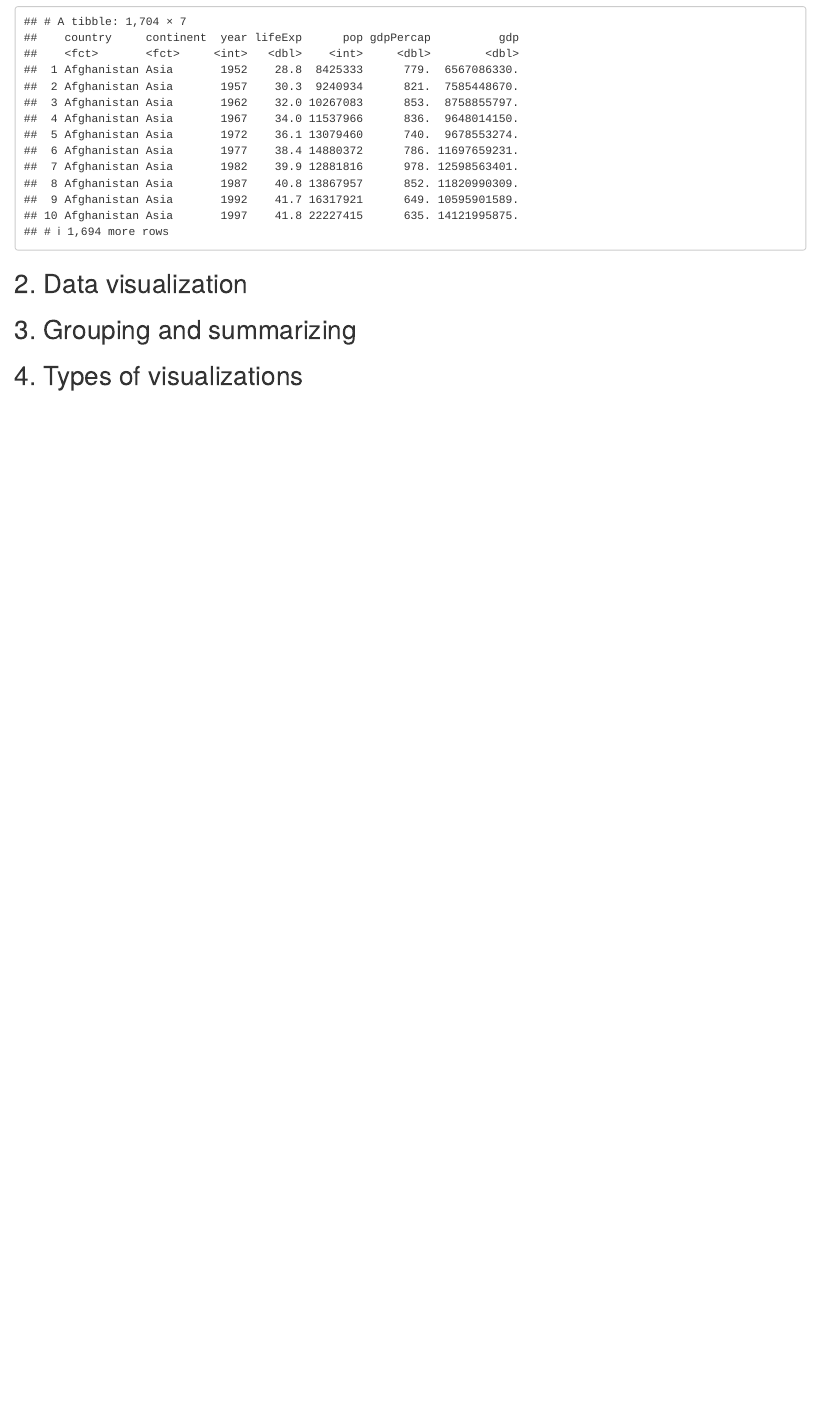
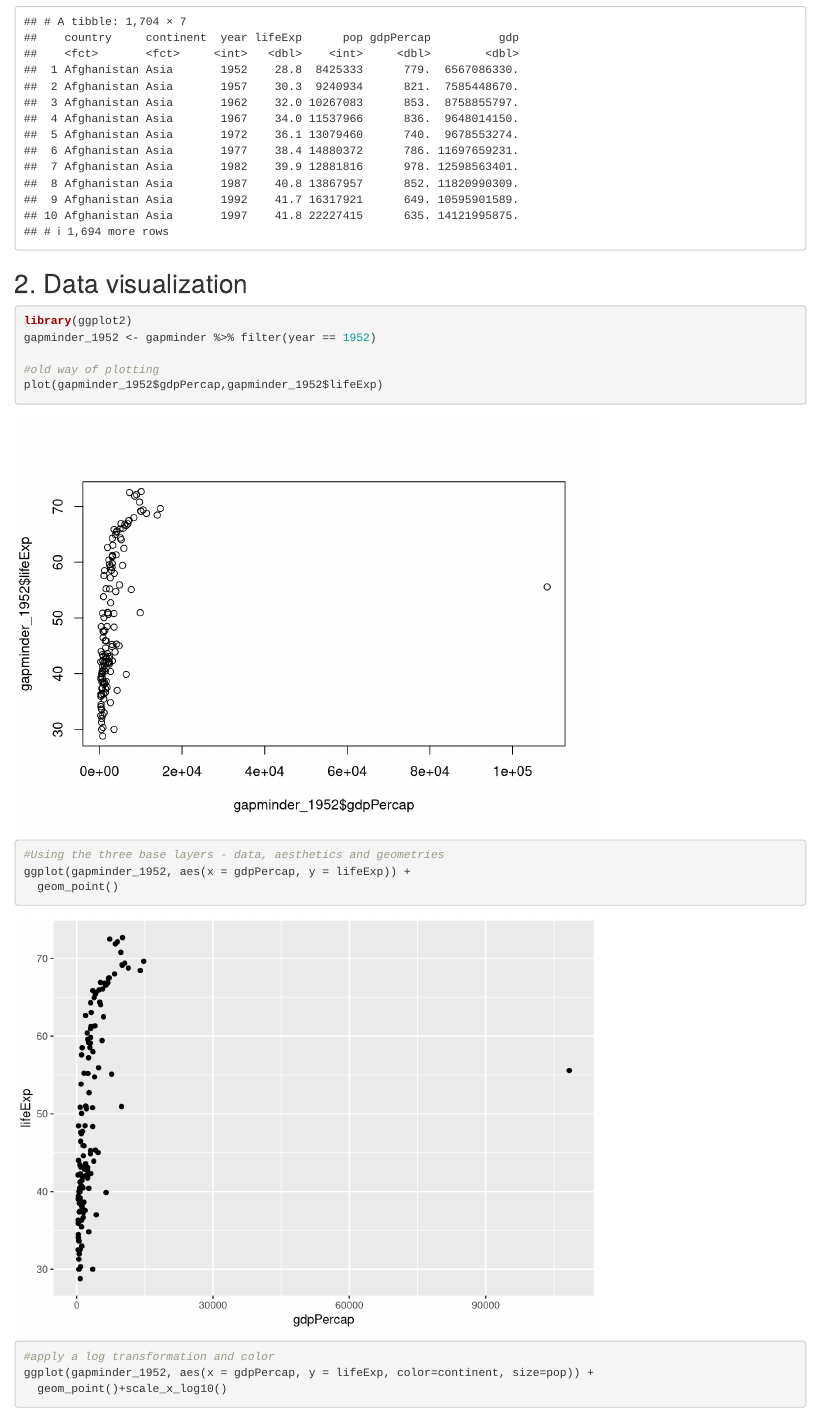
Before and after one commit to megomars/TidyverseInTheBatcave, an R Markdown document (README.Rmd): the page in a window 1100 px wide, from 9220 px down. Rendered offline with R 4.5, knitr and Pandoc, with nearby package versions; the gapminder table comes from the copy in Python's plotly package.

````diff
--- a/README.Rmd
+++ b/README.Rmd
@@ -76,3 +76,17 @@
 ```
 
 ## 2. Data visualization
+```{r}
+library(ggplot2)
+gapminder_1952 <- gapminder %>% filter(year == 1952)
+
+#old way of plotting
+plot(gapminder_1952$gdpPercap,gapminder_1952$lifeExp)
+
+#Using the three base layers - data, aesthetics and geometries
+ggplot(gapminder_1952, aes(x = gdpPercap, y = lifeExp)) +
+  geom_point()
+
+#apply a log transformation and color
+ggplot(gapminder_1952, aes(x = gdpPercap, y = lifeExp, color=continent, size=pop)) +
+  geom_point()+scale_x_log10()
````
Also changed, not shown: README.nb.html, README.Rmd (14 more changed lines).
